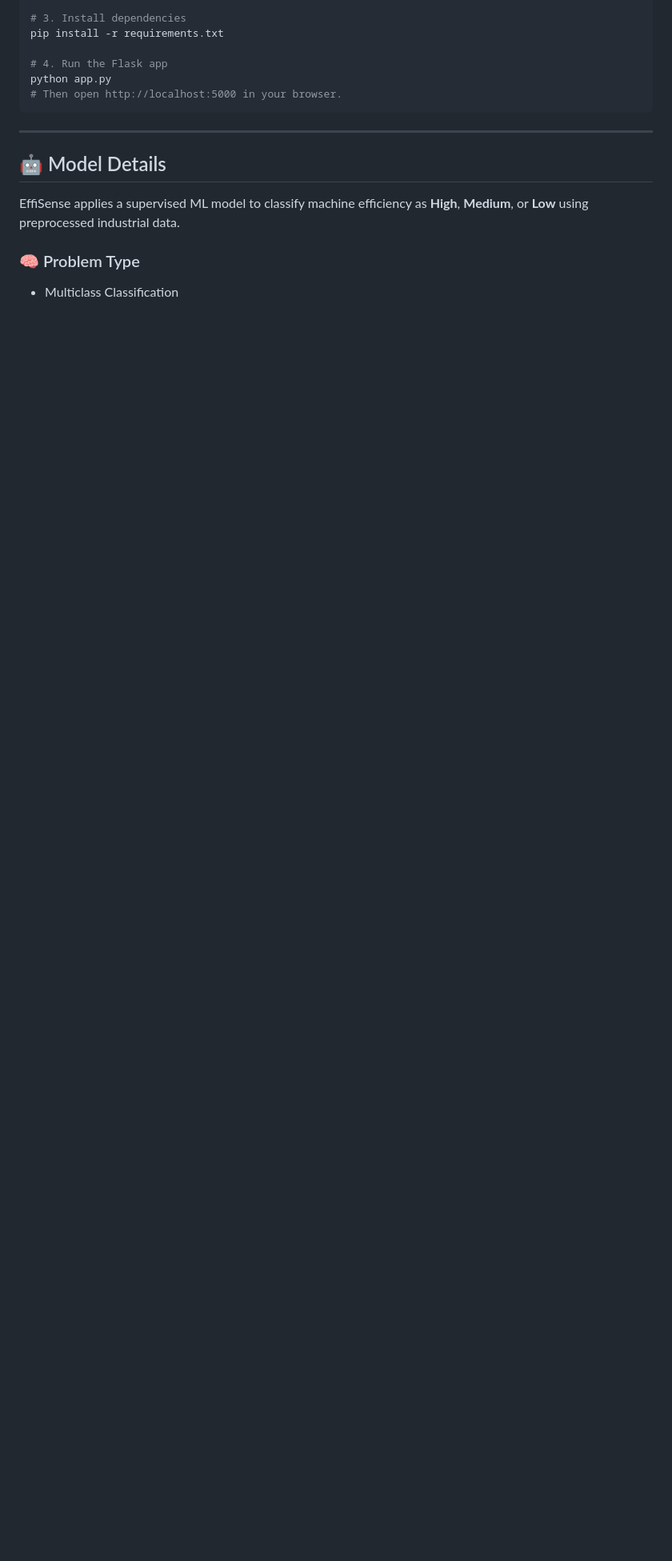
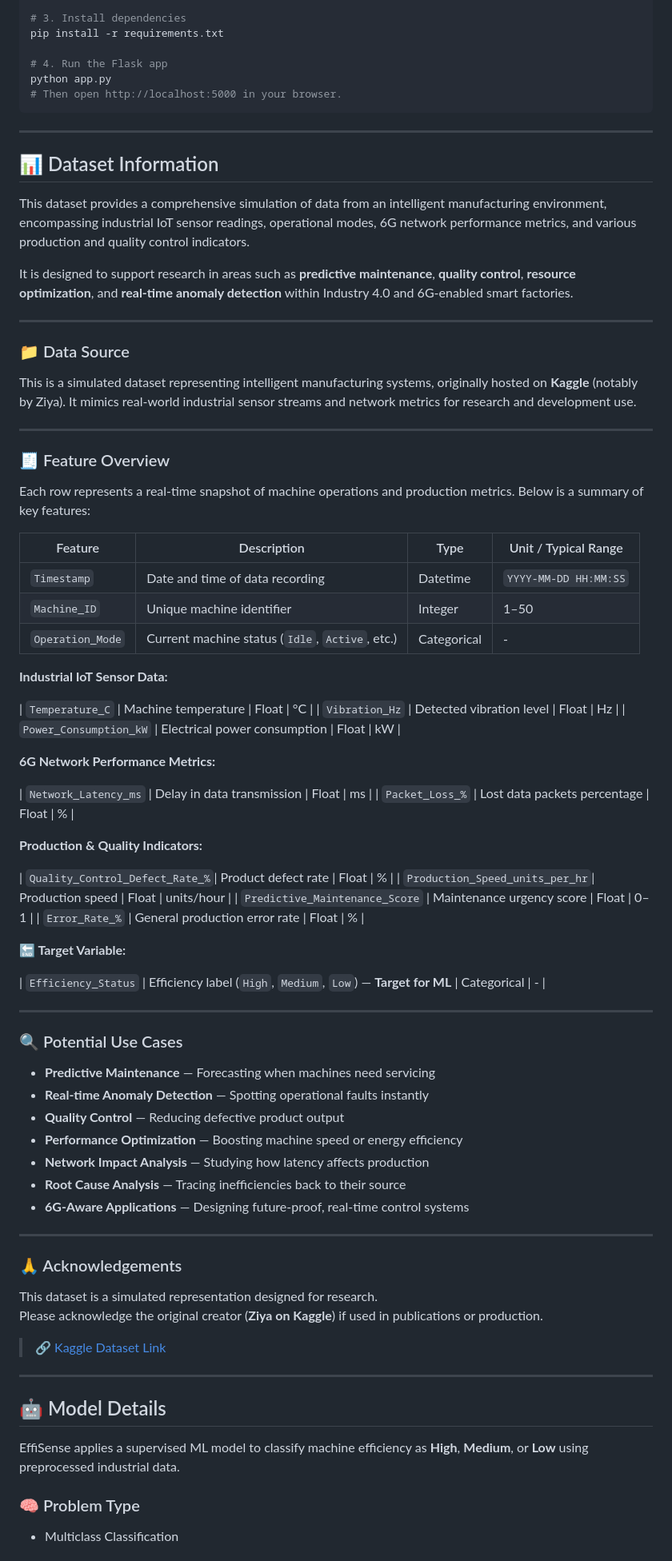
Before and after one commit to aimldinesh/EffiSense, a Markdown page: README.md, the part around the change. Shown at 80% size. Rendered like a GitHub page; blank space fills up the shorter version.

````diff
--- a/README.md
+++ b/README.md
@@ -137,6 +137,74 @@ python app.py
 # Then open http://localhost:5000 in your browser.
 ```
 ---
+## 📊 Dataset Information
+
+This dataset provides a comprehensive simulation of data from an intelligent manufacturing environment, encompassing industrial IoT sensor readings, operational modes, 6G network performance metrics, and various production and quality control indicators.
+
+It is designed to support research in areas such as **predictive maintenance**, **quality control**, **resource optimization**, and **real-time anomaly detection** within Industry 4.0 and 6G-enabled smart factories.
+
+---
+
+### 📁 Data Source
+
+This is a simulated dataset representing intelligent manufacturing systems, originally hosted on **Kaggle** (notably by Ziya). It mimics real-world industrial sensor streams and network metrics for research and development use.
+
+---
+
+### 🧾 Feature Overview
+
+Each row represents a real-time snapshot of machine operations and production metrics. Below is a summary of key features:
+
+| Feature                         | Description                                                       | Type        | Unit / Typical Range      |
+|---------------------------------|-------------------------------------------------------------------|-------------|---------------------------|
+| `Timestamp`                    | Date and time of data recording                                   | Datetime    | `YYYY-MM-DD HH:MM:SS`     |
+| `Machine_ID`                   | Unique machine identifier                                         | Integer     | 1–50                      |
+| `Operation_Mode`              | Current machine status (`Idle`, `Active`, etc.)                   | Categorical | -                         |
+
+**Industrial IoT Sensor Data:**
+
+| `Temperature_C`                | Machine temperature                                               | Float       | °C                         |
+| `Vibration_Hz`                 | Detected vibration level                                          | Float       | Hz                         |
+| `Power_Consumption_kW`         | Electrical power consumption                                      | Float       | kW                         |
+
+**6G Network Performance Metrics:**
+
+| `Network_Latency_ms`           | Delay in data transmission                                        | Float       | ms                         |
+| `Packet_Loss_%`                | Lost data packets percentage                                      | Float       | %                          |
+
+**Production & Quality Indicators:**
+
+| `Quality_Control_Defect_Rate_%`| Product defect rate                                               | Float       | %                          |
+| `Production_Speed_units_per_hr`| Production speed                                                  | Float       | units/hour                 |
+| `Predictive_Maintenance_Score` | Maintenance urgency score                                         | Float       | 0–1                        |
+| `Error_Rate_%`                 | General production error rate                                     | Float       | %                          |
+
+**🔚 Target Variable:**
+
+| `Efficiency_Status`            | Efficiency label (`High`, `Medium`, `Low`) — **Target for ML**    | Categorical | -                         |
+
+---
+
+### 🔍 Potential Use Cases
+
+- **Predictive Maintenance** — Forecasting when machines need servicing
+- **Real-time Anomaly Detection** — Spotting operational faults instantly
+- **Quality Control** — Reducing defective product output
+- **Performance Optimization** — Boosting machine speed or energy efficiency
+- **Network Impact Analysis** — Studying how latency affects production
+- **Root Cause Analysis** — Tracing inefficiencies back to their source
+- **6G-Aware Applications** — Designing future-proof, real-time control systems
+
+---
+
+### 🙏 Acknowledgements
+
+This dataset is a simulated representation designed for research.
+Please acknowledge the original creator (**Ziya on Kaggle**) if used in publications or production.
+
+> 🔗 [Kaggle Dataset Link ](https://www.kaggle.com/datasets/ziya07/intelligent-manufacturing-dataset)
+
+---
 ## 🤖 Model Details
 
 EffiSense applies a supervised ML model to classify machine efficiency as **High**, **Medium**, or **Low** using preprocessed industrial data.
````
